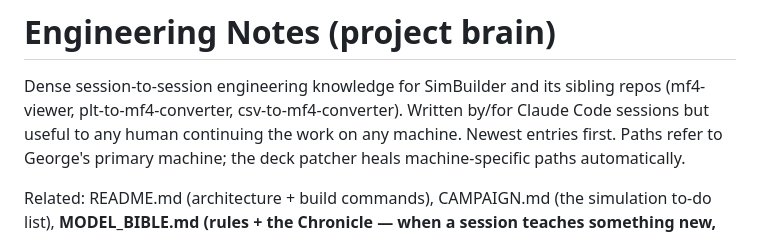
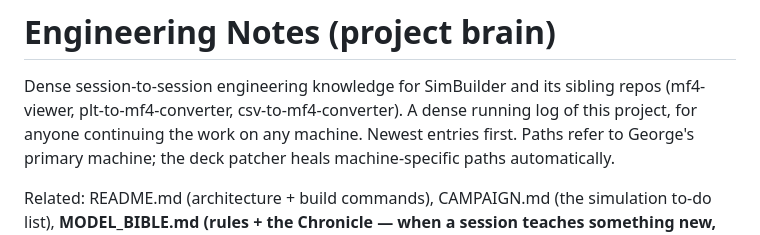
Before and after one commit to George-F-2000/simbuilder, a Markdown page: ENGINEERING_NOTES.md, the part around one of its changes. Drawn GitHub-style.

Commit message:
Docs: drop tooling references from the project documentation

```diff
--- a/ENGINEERING_NOTES.md
+++ b/ENGINEERING_NOTES.md
@@ -2,7 +2,7 @@
 
 Dense session-to-session engineering knowledge for SimBuilder and its
 sibling repos (mf4-viewer, plt-to-mf4-converter, csv-to-mf4-converter).
-Written by/for Claude Code sessions but useful to any human continuing the
+A dense running log of this project, for anyone continuing the
 work on any machine. Newest entries first. Paths refer to George's primary
 machine; the deck patcher heals machine-specific paths automatically.
 
```
Also changed, not shown: other parts of ENGINEERING_NOTES.md (+2 -2 lines), CAMPAIGN.md (+2 -2 lines), MODEL_BIBLE.md (+1 -1 lines).
